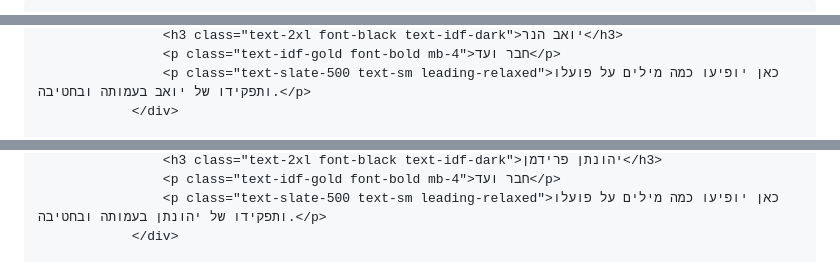
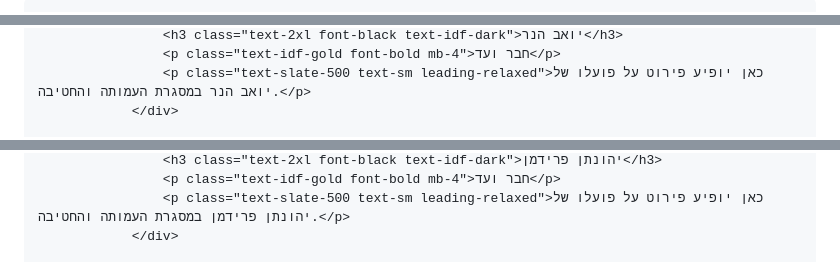
Before and after one commit to aaciyoni-bot/189, a Markdown page: README.md, 3 parts joined by grey strips. Drawn GitHub-style.

```diff
--- a/README.md
+++ b/README.md
@@ -2,6 +2,6 @@
 <head>
     <meta charset="UTF-8">
     <meta name="viewport" content="width=device-width, initial-scale=1.0">
-    <title>עמותת חטיבת נגבה 189 | משפחה אחת</title>
+    <title>עמותת חטיבת נגבה 189 | רשמי</title>
     <script src="https://cdn.tailwindcss.com"></script>
     <link href="https://cdnjs.cloudflare.com/ajax/libs/font-awesome/6.0.0/css/all.min.css" rel="stylesheet">
@@ -108,5 +106,5 @@
                     <h3 class="text-2xl font-black text-idf-dark">יואב הנר</h3>
                     <p class="text-idf-gold font-bold mb-4">חבר ועד</p>
-                    <p class="text-slate-500 text-sm leading-relaxed">כאן יופיעו כמה מילים על פועלו ותפקידו של יואב בעמותה ובחטיבה.</p>
+                    <p class="text-slate-500 text-sm leading-relaxed">כאן יופיע פירוט על פועלו של יואב הנר במסגרת העמותה והחטיבה.</p>
                 </div>
 
@@ -116,5 +113,5 @@
                     <h3 class="text-2xl font-black text-idf-dark">יהונתן פרידמן</h3>
                     <p class="text-idf-gold font-bold mb-4">חבר ועד</p>
-                    <p class="text-slate-500 text-sm leading-relaxed">כאן יופיעו כמה מילים על פועלו ותפקידו של יהונתן בעמותה ובחטיבה.</p>
+                    <p class="text-slate-500 text-sm leading-relaxed">כאן יופיע פירוט על פועלו של יהונתן פרידמן במסגרת העמותה והחטיבה.</p>
                 </div>
 
```
Also changed, not shown: other parts of README.md (+128 -189 lines).
